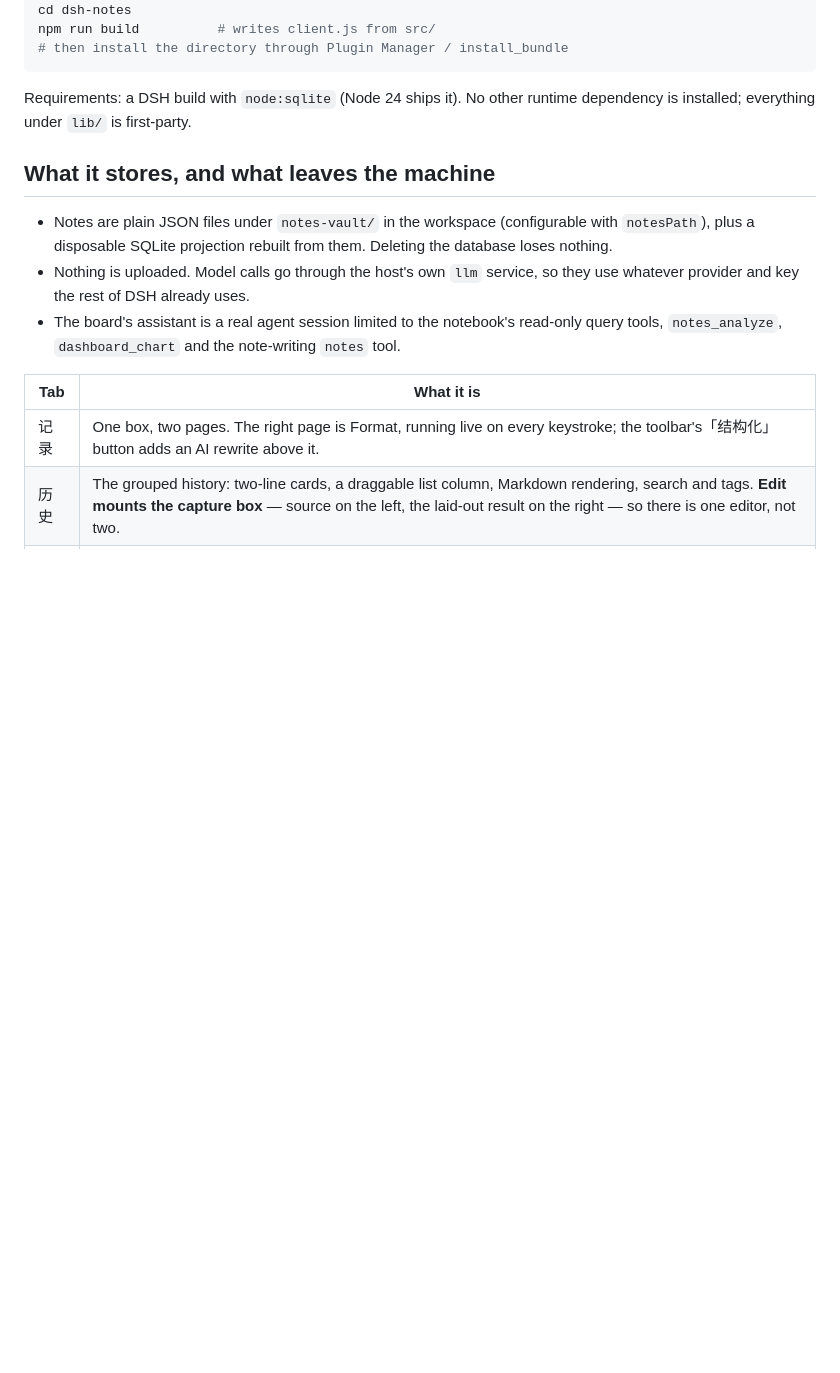
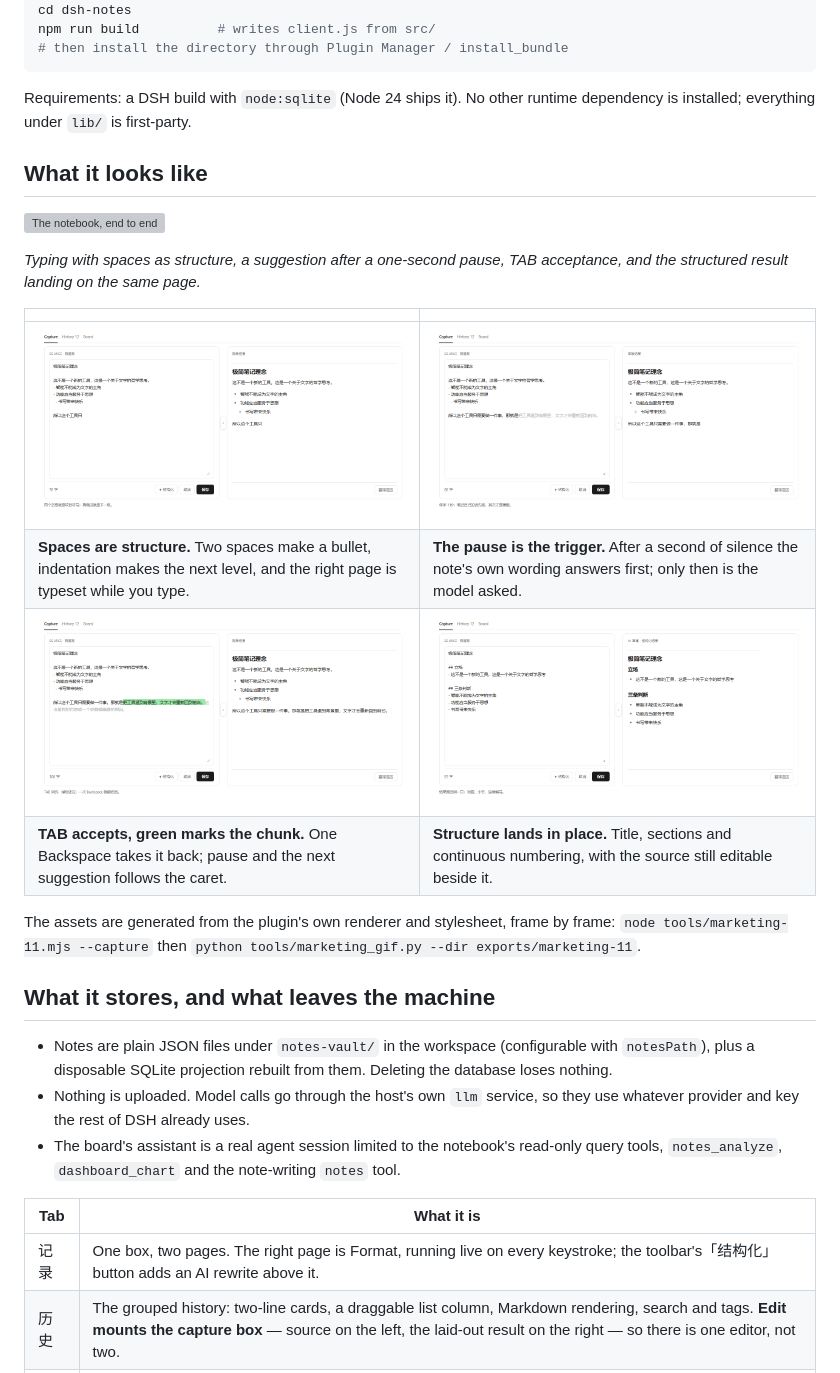
Before and after one commit to tyouter/dsh-notes, a Markdown page: README.md, the part around the change. GitHub-like rendering; pictures changed too: docs/marketing/01-spaces-are-structure.png (added), docs/marketing/02-suggestion.png (added), docs/marketing/03-accepted.png (added); blank space fills up the shorter version; grey boxes are pictures that could not be loaded.

```diff
--- a/README.md
+++ b/README.md
@@ -28,6 +28,23 @@ npm run build          # writes client.js from src/
 
 Requirements: a DSH build with `node:sqlite` (Node 24 ships it). No other runtime dependency is
 installed; everything under `lib/` is first-party.
+
+## What it looks like
+
+![The notebook, end to end](docs/marketing/dsh-notes-demo.gif)
+
+*Typing with spaces as structure, a suggestion after a one-second pause, TAB acceptance, and the
+structured result landing on the same page.*
+
+| | |
+| --- | --- |
+| ![Spaces are structure](docs/marketing/01-spaces-are-structure.png) | ![A suggestion after a pause](docs/marketing/02-suggestion.png) |
+| **Spaces are structure.** Two spaces make a bullet, indentation makes the next level, and the right page is typeset while you type. | **The pause is the trigger.** After a second of silence the note's own wording answers first; only then is the model asked. |
+| ![Accepted with one Backspace to undo](docs/marketing/03-accepted.png) | ![The structured result](docs/marketing/04-structured.png) |
+| **TAB accepts, green marks the chunk.** One Backspace takes it back; pause and the next suggestion follows the caret. | **Structure lands in place.** Title, sections and continuous numbering, with the source still editable beside it. |
+
+The assets are generated from the plugin's own renderer and stylesheet, frame by frame:
+`node tools/marketing-11.mjs --capture` then `python tools/marketing_gif.py --dir exports/marketing-11`.
 
 ## What it stores, and what leaves the machine
 
```
Also changed, not shown: 3 other files.
